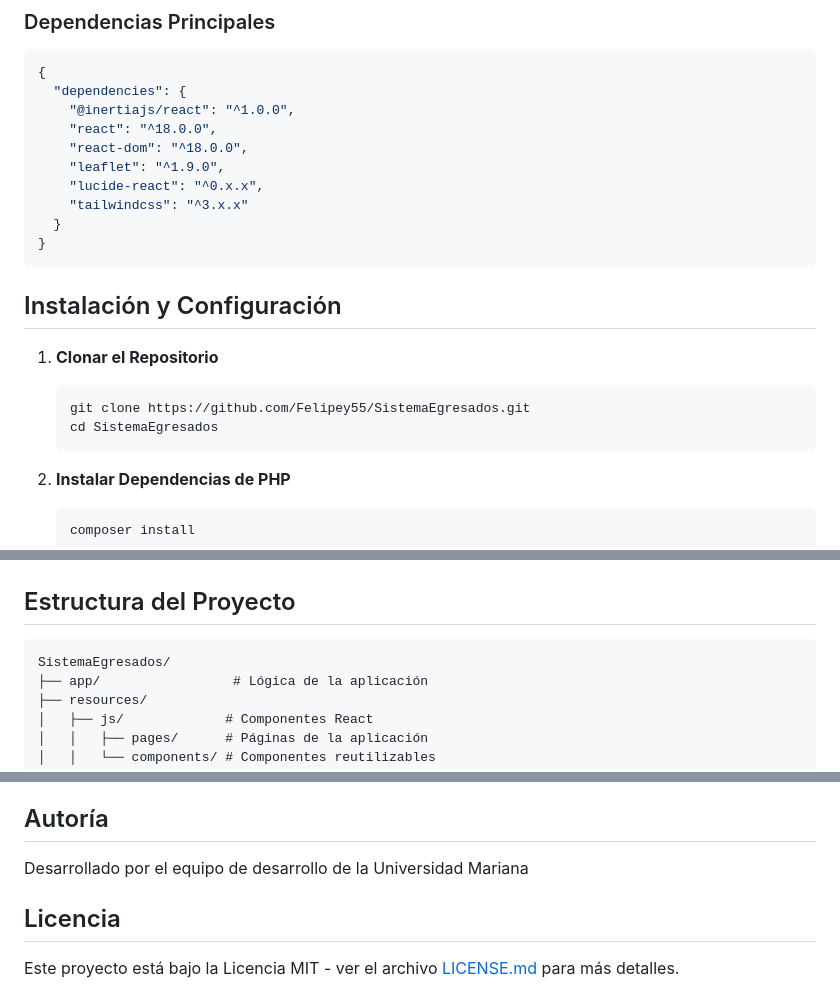
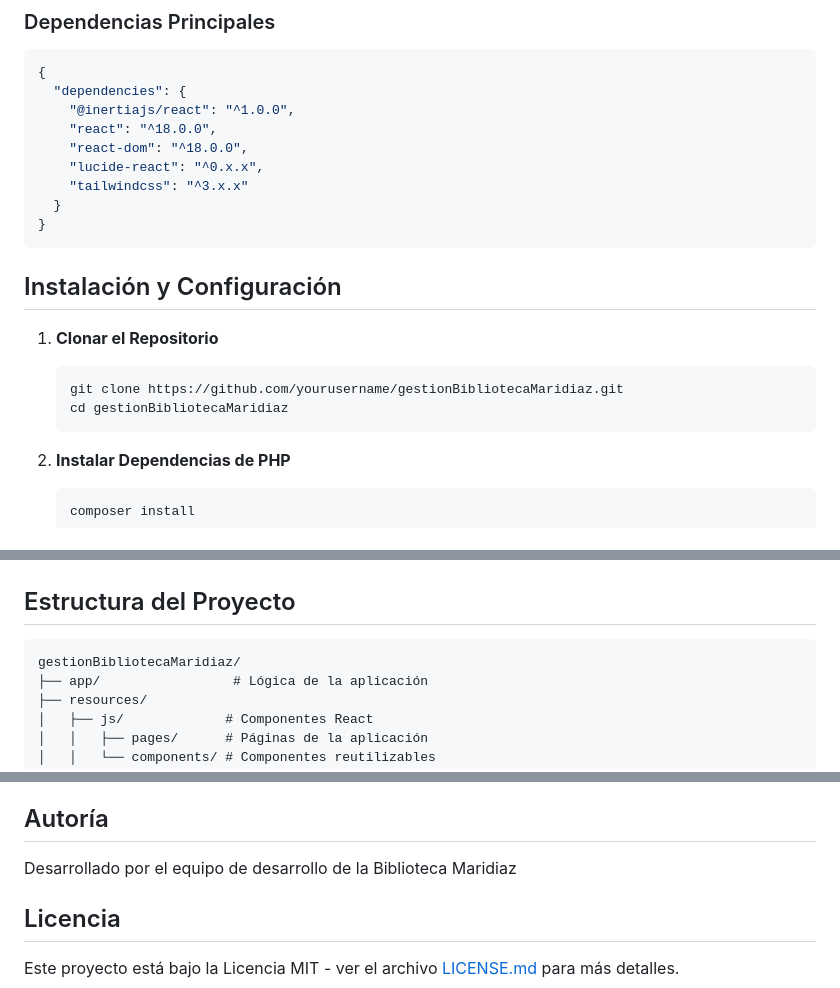
Before and after one commit to Felipey55/SistemaEgresados, a Markdown page: README.md, 3 parts joined by grey strips. Drawn GitHub-style.

````diff
--- a/README.md
+++ b/README.md
@@ -59,7 +70,6 @@ Sistema web para la gestión y seguimiento de egresados de la Universidad Marian
     "@inertiajs/react": "^1.0.0",
     "react": "^18.0.0",
     "react-dom": "^18.0.0",
-    "leaflet": "^1.9.0",
     "lucide-react": "^0.x.x",
     "tailwindcss": "^3.x.x"
   }
@@ -70,8 +80,8 @@ Sistema web para la gestión y seguimiento de egresados de la Universidad Marian
 
 1. **Clonar el Repositorio**
    ```bash
-   git clone https://github.com/Felipey55/SistemaEgresados.git
-   cd SistemaEgresados
+   git clone https://github.com/yourusername/gestionBibliotecaMaridiaz.git
+   cd gestionBibliotecaMaridiaz
    ```
 
 2. **Instalar Dependencias de PHP**
@@ -110,7 +120,7 @@ Sistema web para la gestión y seguimiento de egresados de la Universidad Marian
 ## Estructura del Proyecto
 
 ```
-SistemaEgresados/
+gestionBibliotecaMaridiaz/
 ├── app/                 # Lógica de la aplicación
 ├── resources/
 │   ├── js/             # Componentes React
@@ -130,7 +140,7 @@ SistemaEgresados/
 5. Abrir un Pull Request
 
 ## Autoría
-Desarrollado por el equipo de desarrollo de la Universidad Mariana
+Desarrollado por el equipo de desarrollo de la Biblioteca Maridiaz
 
 ## Licencia
 Este proyecto está bajo la Licencia MIT - ver el archivo [LICENSE.md](LICENSE.md) para más detalles.
````
Also changed, not shown: other parts of README.md (+34 -23 lines).
